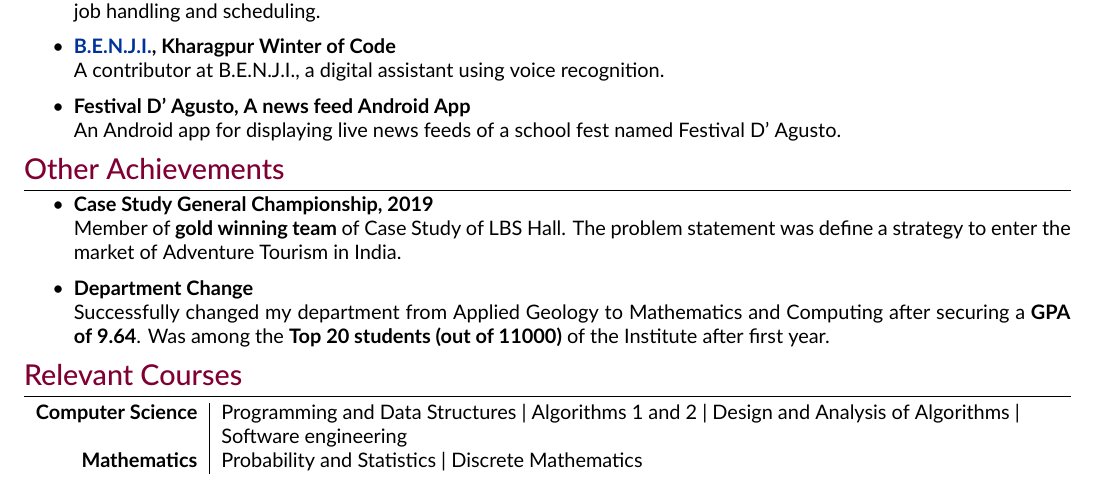
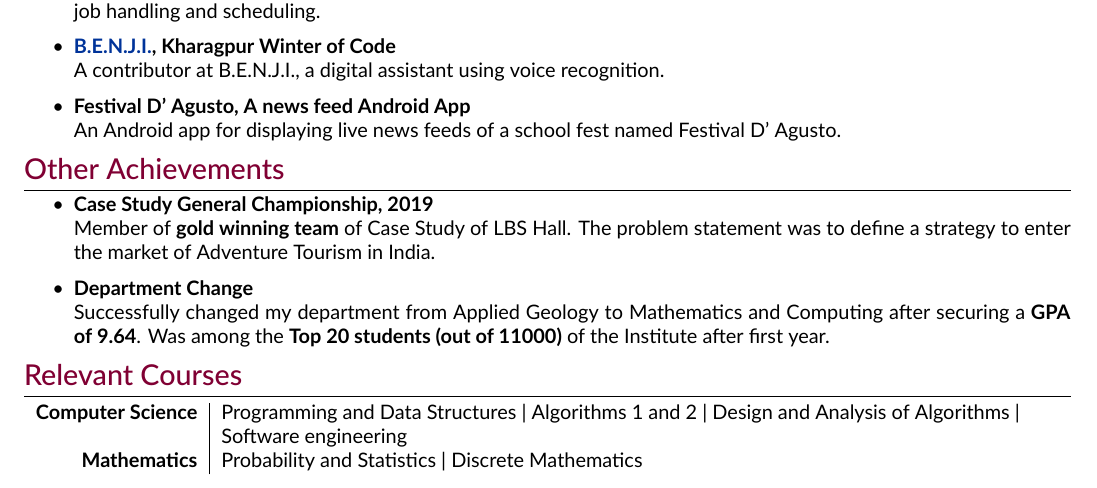
Before and after one commit to aribalam/Resume, a LaTeX document (main.tex): part of the page, cut so that both start at the same text. Compiled offline with XeLaTeX.

Commit message:
fix typos

```diff
--- a/main.tex
+++ b/main.tex
@@ -155,7 +155,7 @@
 \section{\textcolor{sectiontitle}{Other Achievements}}
 \begin{itemize}
     \item \textbf{Case Study General Championship, 2019}\\
-    Member of \textbf{gold winning team} of Case Study of LBS Hall. The problem statement was define a strategy to enter the market of Adventure Tourism in India.
+    Member of \textbf{gold winning team} of Case Study of LBS Hall. The problem statement was to define a strategy to enter the market of Adventure Tourism in India.
     \item \textbf{Department Change}\\
     Successfully changed my department from Applied Geology to Mathematics and Computing after securing a \textbf{GPA of 9.64}. Was among the \textbf{Top 20 students (out of 11000)} of the Institute after first year.
 \end{itemize}
```
